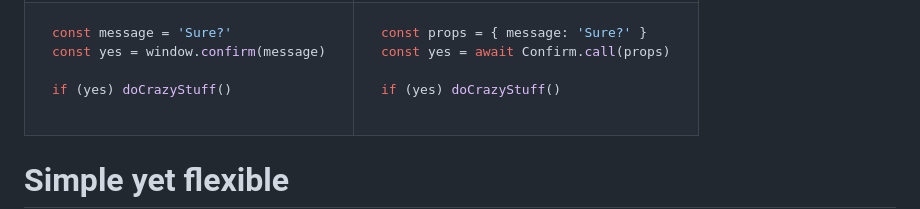
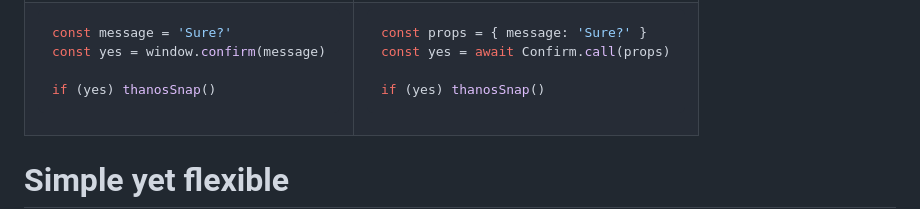
Before and after one commit to desko27/react-call, a Markdown page: README.md, the part around the change. Drawn GitHub-style.

Commit message:
Pick better naming for the sample sensitive action

````diff
--- a/README.md
+++ b/README.md
@@ -22,7 +22,7 @@ As simple as `window.confirm()` but it's React:
 const message = 'Sure?'
 const yes = window.confirm(message)
 
-if (yes) doCrazyStuff()
+if (yes) thanosSnap()
 ```
 
 </td>
@@ -32,7 +32,7 @@ if (yes) doCrazyStuff()
 const props = { message: 'Sure?' }
 const yes = await Confirm.call(props)
 
-if (yes) doCrazyStuff()
+if (yes) thanosSnap()
 ```
 
 </td>
````
